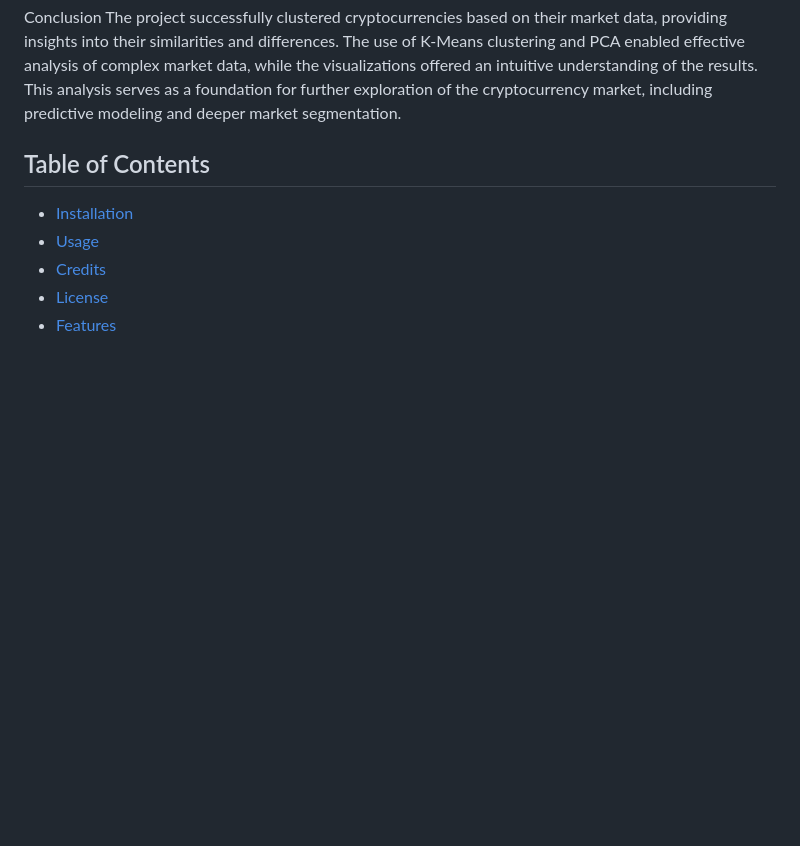
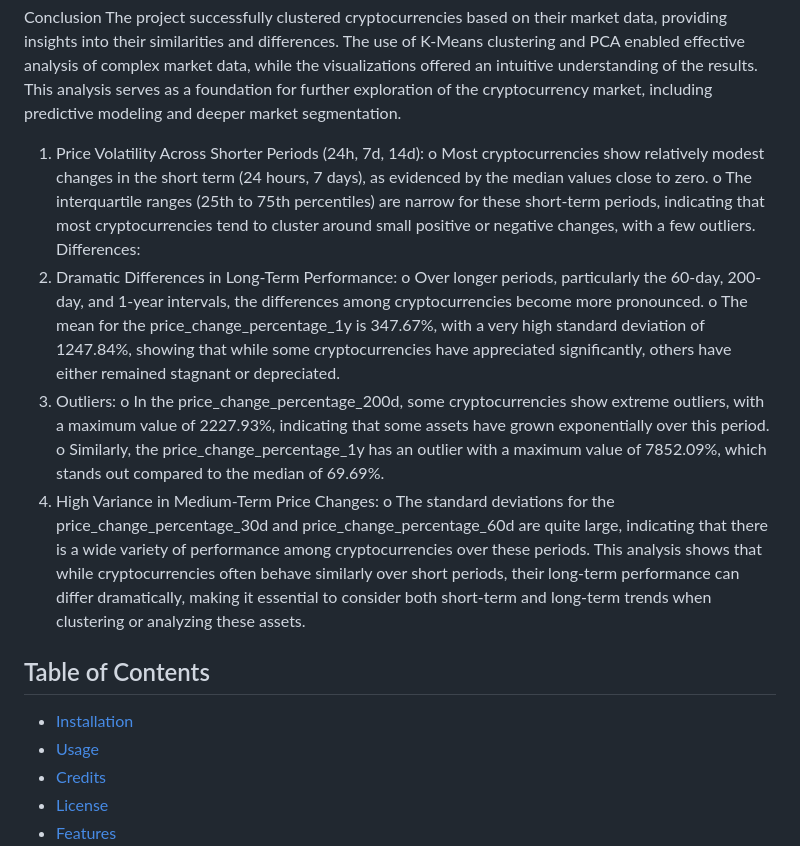
Before and after one commit to mattcat1221/Crypto-Clustering-Analysis, a Markdown page: README.md, the part around the change. Rendered like a GitHub page; blank space fills up the shorter version.

```diff
--- a/README.md
+++ b/README.md
@@ -50,6 +50,21 @@ The Elbow Curve was plotted to visually determine the optimal number of clusters
 
 Conclusion
 The project successfully clustered cryptocurrencies based on their market data, providing insights into their similarities and differences. The use of K-Means clustering and PCA enabled effective analysis of complex market data, while the visualizations offered an intuitive understanding of the results. This analysis serves as a foundation for further exploration of the cryptocurrency market, including predictive modeling and deeper market segmentation.
+1.	Price Volatility Across Shorter Periods (24h, 7d, 14d):
+o	Most cryptocurrencies show relatively modest changes in the short term (24 hours, 7 days), as evidenced by the median values close to zero.
+o	The interquartile ranges (25th to 75th percentiles) are narrow for these short-term periods, indicating that most cryptocurrencies tend to cluster around small positive or negative changes, with a few outliers.
+Differences:
+1.	Dramatic Differences in Long-Term Performance:
+o	Over longer periods, particularly the 60-day, 200-day, and 1-year intervals, the differences among cryptocurrencies become more pronounced.
+o	The mean for the price_change_percentage_1y is 347.67%, with a very high standard deviation of 1247.84%, showing that while some cryptocurrencies have appreciated significantly, others have either remained stagnant or depreciated.
+2.	Outliers:
+o	In the price_change_percentage_200d, some cryptocurrencies show extreme outliers, with a maximum value of 2227.93%, indicating that some assets have grown exponentially over this period.
+o	Similarly, the price_change_percentage_1y has an outlier with a maximum value of 7852.09%, which stands out compared to the median of 69.69%.
+3.	High Variance in Medium-Term Price Changes:
+o	The standard deviations for the price_change_percentage_30d and price_change_percentage_60d are quite large, indicating that there is a wide variety of performance among cryptocurrencies over these periods.
+This analysis shows that while cryptocurrencies often behave similarly over short periods, their long-term performance can differ dramatically, making it essential to consider both short-term and long-term trends when clustering or analyzing these assets.
+
+
 
 ## Table of Contents
 - [Installation](#installation)
```
